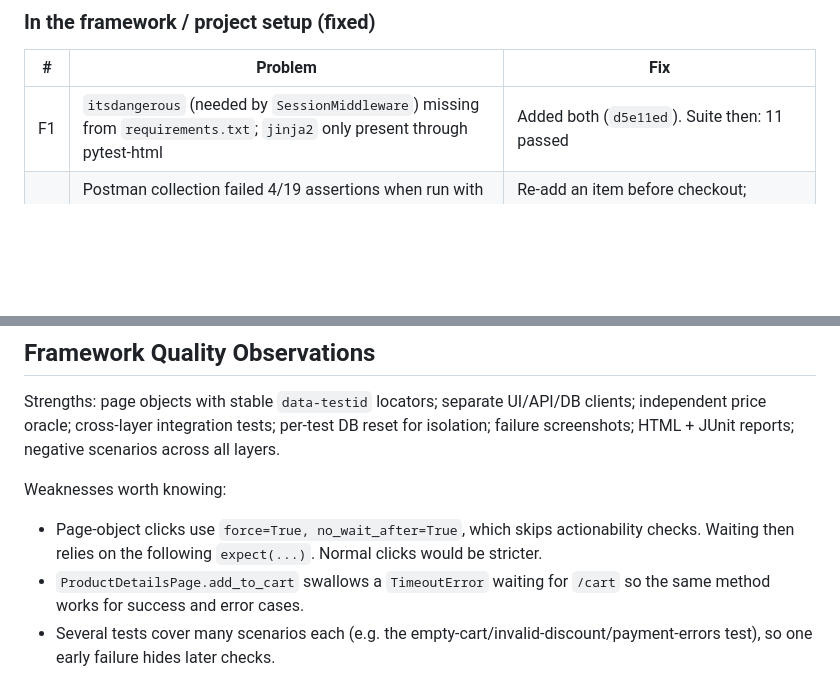
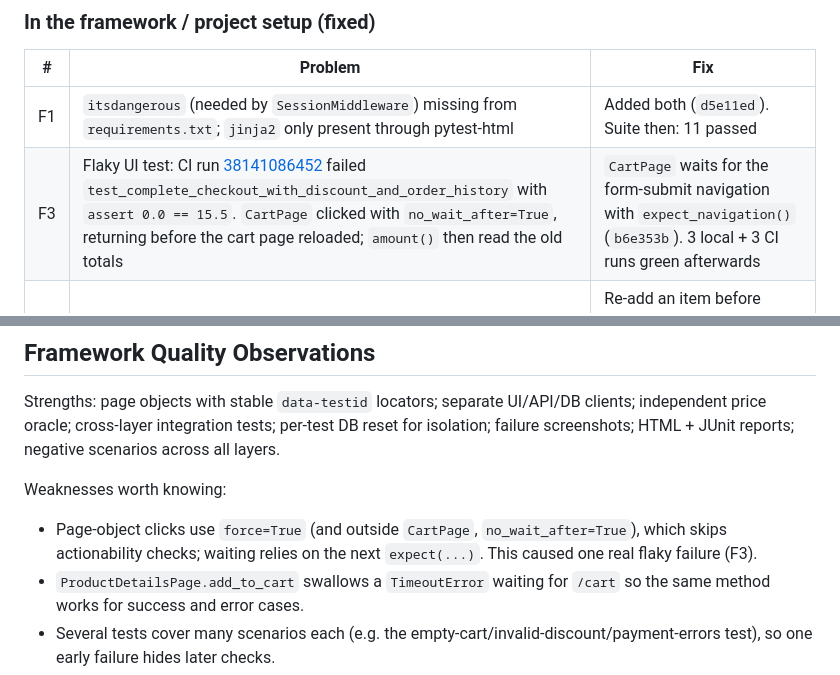
Before and after one commit to ayushgupta2056/E-commerce-Checkout-Automation, a Markdown page: docs/PROJECT_AUDIT.md, 2 parts joined by grey strips. Drawn GitHub-style; blank space fills up the shorter version.

Commit message:
Record the flaky cart test and its fix in the audit and test report
Co-Authored-By: Claude Opus 5.5 <noreply@anthropic.com>

```diff
--- a/docs/PROJECT_AUDIT.md
+++ b/docs/PROJECT_AUDIT.md
@@ -51,6 +51,7 @@ directly showed `ModuleNotFoundError: No module named 'itsdangerous'`.
 | # | Problem | Fix |
 | --- | --- | --- |
 | F1 | `itsdangerous` (needed by `SessionMiddleware`) missing from `requirements.txt`; `jinja2` only present through pytest-html | Added both (`d5e11ed`). Suite then: 11 passed |
+| F3 | Flaky UI test: CI run [38141086452](https://github.com/ayushgupta2056/E-commerce-Checkout-Automation/actions/runs/38141086452) failed `test_complete_checkout_with_discount_and_order_history` with `assert 0.0 == 15.5`. `CartPage` clicked with `no_wait_after=True`, returning before the cart page reloaded; `amount()` then read the old totals | `CartPage` waits for the form-submit navigation with `expect_navigation()` (`b6e353b`). 3 local + 3 CI runs green afterwards |
 | F2 | Postman collection failed 4/19 assertions when run with Newman: "Remove Cart Item" emptied the cart, so "Create Order" returned 400 and the payment requests cascaded to 422/500 | Re-add an item before checkout; separate order for the declined-payment check; stronger assertions (`f10bb3a`). Now 26/26 assertions pass |
 
 ### In the application under test (open, documented, `xfail` tests)
@@ -95,8 +96,8 @@ independent price oracle; cross-layer integration tests; per-test DB reset for i
 failure screenshots; HTML + JUnit reports; negative scenarios across all layers.
 
 Weaknesses worth knowing:
-- Page-object clicks use `force=True, no_wait_after=True`, which skips actionability checks.
-  Waiting then relies on the following `expect(...)`. Normal clicks would be stricter.
+- Page-object clicks use `force=True` (and outside `CartPage`, `no_wait_after=True`), which skips
+  actionability checks; waiting relies on the next `expect(...)`. This caused one real flaky failure (F3).
 - `ProductDetailsPage.add_to_cart` swallows a `TimeoutError` waiting for `/cart` so the same
   method works for success and error cases.
 - Several tests cover many scenarios each (e.g. the empty-cart/invalid-discount/payment-errors test),
```
Also changed, not shown: docs/TEST_REPORT.md (+2 -0 lines).
